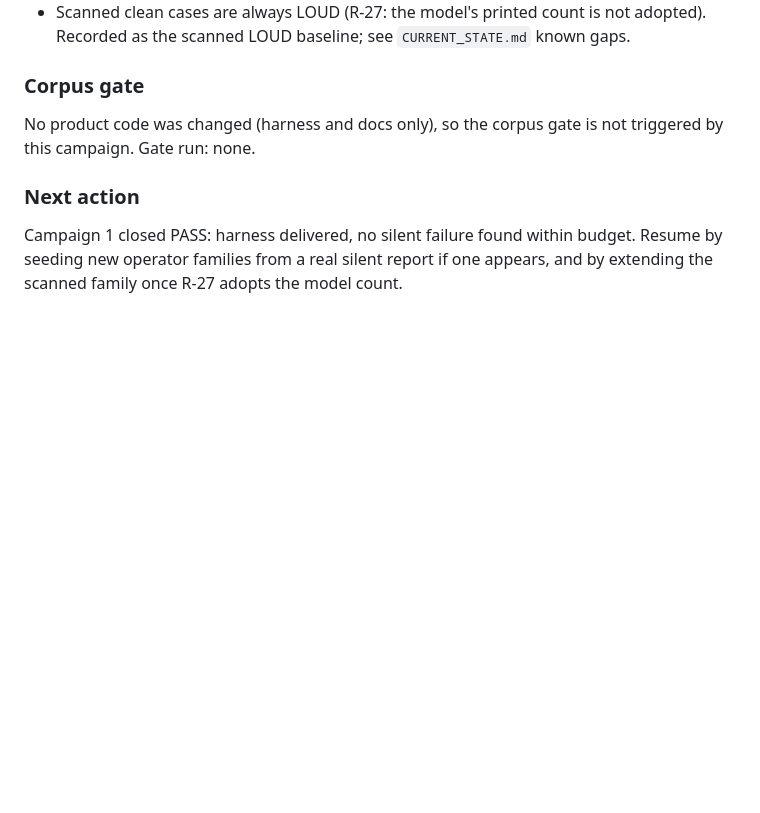
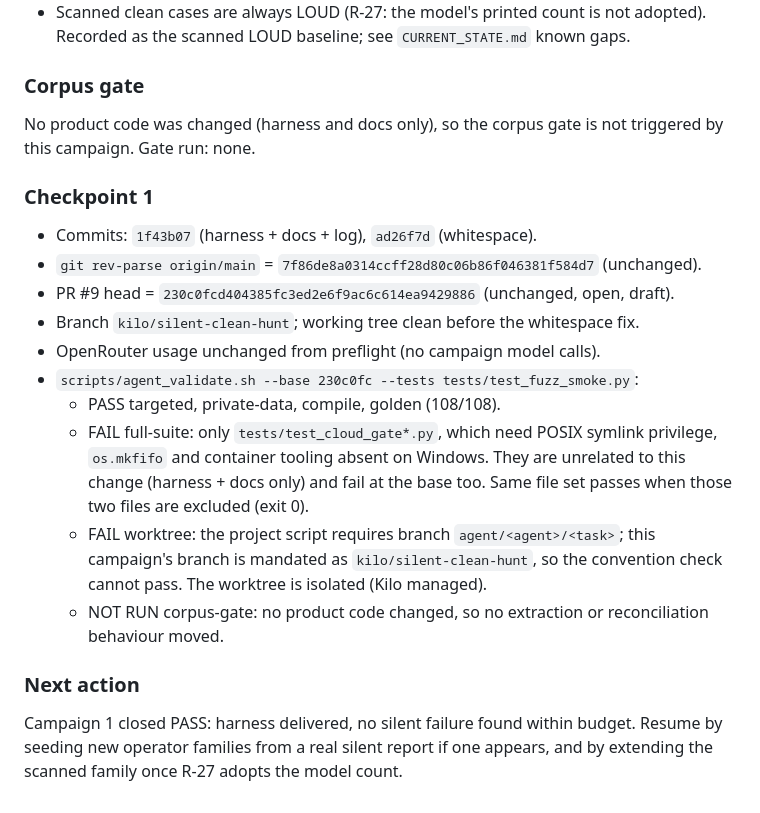
Before and after one commit to keeferelliott45-alt/Loss-Lift, a Markdown page: fuzz/LOG.md, the part around the change. GitHub-like rendering; blank space fills up the shorter version.

Commit message:
Record campaign 1 checkpoint and validator results in fuzz/LOG.md

```diff
--- a/fuzz/LOG.md
+++ b/fuzz/LOG.md
@@ -87,6 +87,25 @@ claims that survived). No product change.
 No product code was changed (harness and docs only), so the corpus gate is not
 triggered by this campaign. Gate run: none.
 
+### Checkpoint 1
+
+- Commits: `1f43b07` (harness + docs + log), `ad26f7d` (whitespace).
+- `git rev-parse origin/main` = `7f86de8a0314ccff28d80c06b86f046381f584d7` (unchanged).
+- PR #9 head = `230c0fcd404385fc3ed2e6f9ac6c614ea9429886` (unchanged, open, draft).
+- Branch `kilo/silent-clean-hunt`; working tree clean before the whitespace fix.
+- OpenRouter usage unchanged from preflight (no campaign model calls).
+- `scripts/agent_validate.sh --base 230c0fc --tests tests/test_fuzz_smoke.py`:
+  - PASS targeted, private-data, compile, golden (108/108).
+  - FAIL full-suite: only `tests/test_cloud_gate*.py`, which need POSIX
+    symlink privilege, `os.mkfifo` and container tooling absent on Windows.
+    They are unrelated to this change (harness + docs only) and fail at the
+    base too. Same file set passes when those two files are excluded (exit 0).
+  - FAIL worktree: the project script requires branch `agent/<agent>/<task>`;
+    this campaign's branch is mandated as `kilo/silent-clean-hunt`, so the
+    convention check cannot pass. The worktree is isolated (Kilo managed).
+  - NOT RUN corpus-gate: no product code changed, so no extraction or
+    reconciliation behaviour moved.
+
 ### Next action
 
 Campaign 1 closed PASS: harness delivered, no silent failure found within
```
